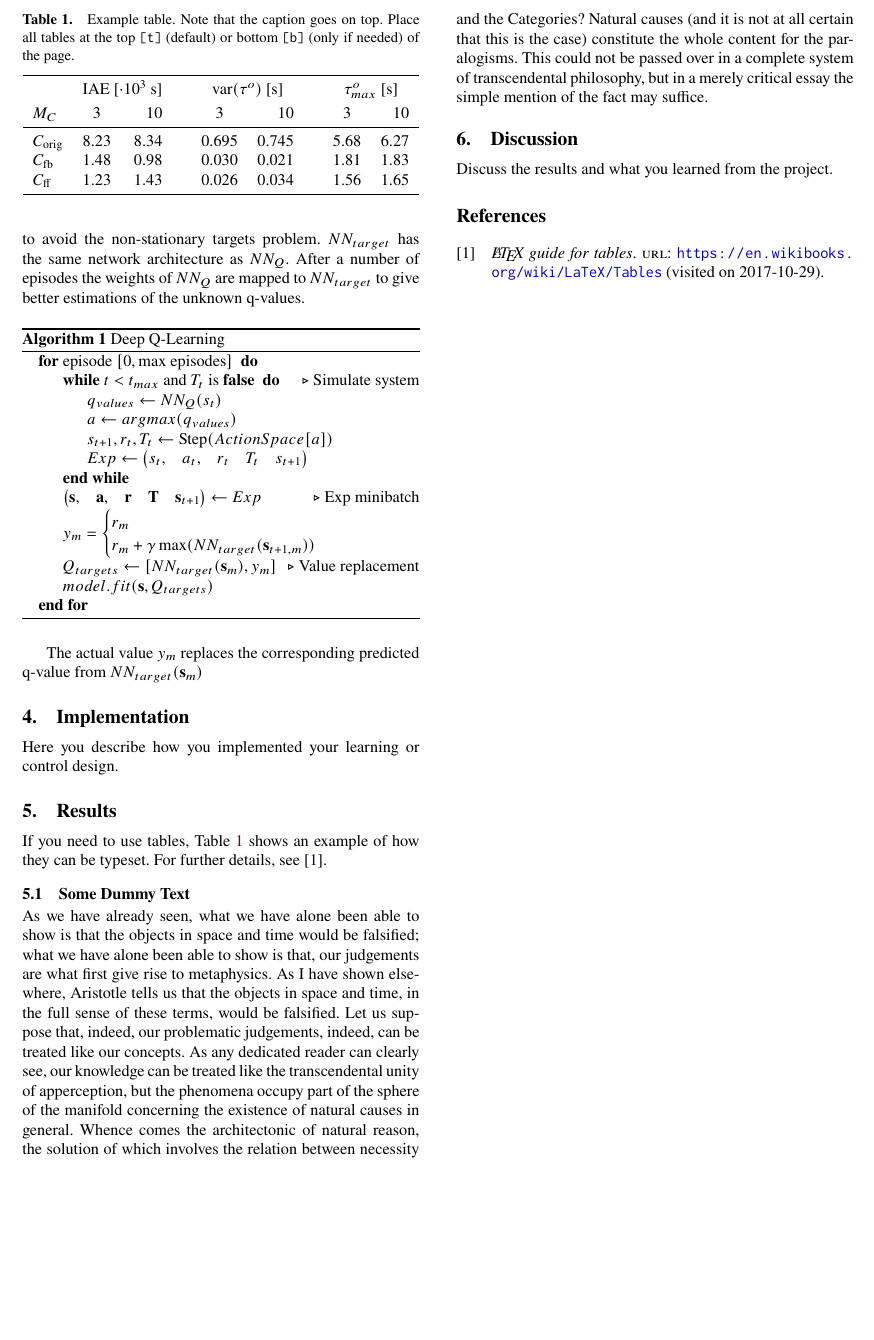
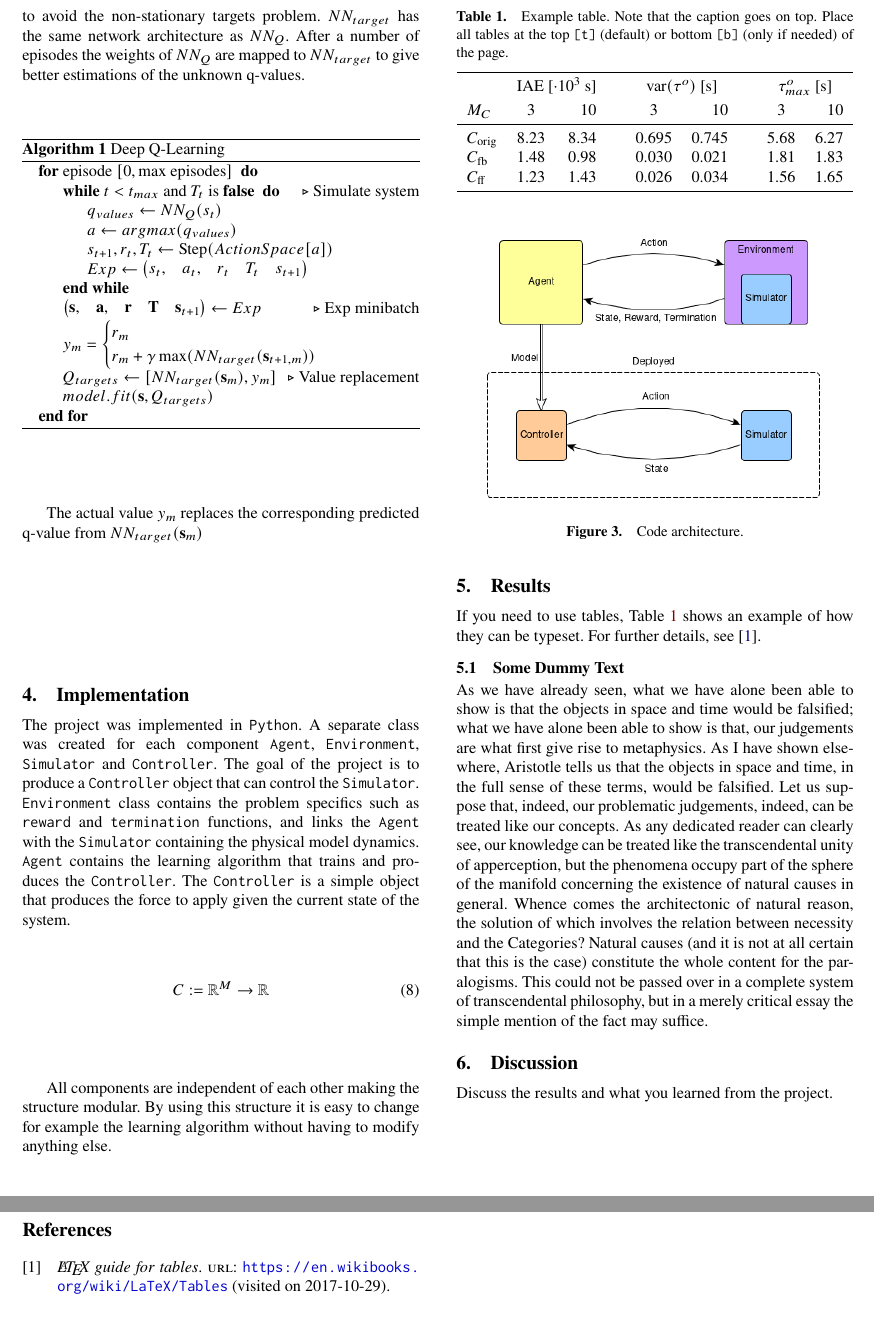
Before and after one commit to CemAlpturk/DeepQNetwork, a LaTeX document (report/Feedback_Seminar2/feedback2.tex): part of page 3 of 3 before the commit and two parts of pages 3 and 4 of 4 after it, the two joined at a grey line, cut so that both start at the same text, the shorter picture padded with empty space. Compiled offline with pdfLaTeX.

Commit message:
Added implementation section to feedback2

```diff
--- a/report/Feedback_Seminar2/feedback2.tex
+++ b/report/Feedback_Seminar2/feedback2.tex
@@ -295,7 +295,28 @@ The actual value $y_m$ replaces the corresponding predicted q-value from $NN_{ta
 %\kant[3]
 
 \section{Implementation}
-Here you describe how you implemented your learning or control design.
+The project was implemented in \texttt{Python}.
+A separate class was created for each component \texttt{Agent}, \texttt{Environment}, \texttt{Simulator} and \texttt{Controller}.
+The goal of the project is to produce a \texttt{Controller} object that can control the \texttt{Simulator}.
+\texttt{Environment} class contains the problem specifics such as \texttt{reward} and \texttt{termination} functions, and links the \texttt{Agent} with the \texttt{Simulator} containing the physical model dynamics.
+\texttt{Agent} contains the learning algorithm that trains and produces the \texttt{Controller}.
+The \texttt{Controller} is a simple object that produces the force to apply given the current state of the system.
+\begin{equation}
+	C := \mathbb{R}^M \to \mathbb{R}
+\end{equation}
+
+All components are independent of each other making the structure modular.
+By using this structure it is easy to change for example the learning algorithm without having to modify anything else.
+
+% Here you describe how you implemented your learning or control design.
+
+
+\begin{figure}[H]
+	\centering
+	\includegraphics[width=0.9\columnwidth]{figures/CodeStructure.png}
+	\label{fig:code_architecture}
+	\caption{Code architecture.}
+\end{figure}
 
 \section{Results}
 If you need to use tables, Table~\ref{tab:extable} shows an example of how they can be typeset. For further details, see \cite{tablelatexwiki}.
```
Also changed, not shown: report/Feedback_Seminar2/figures/CodeStructure.png (added).
